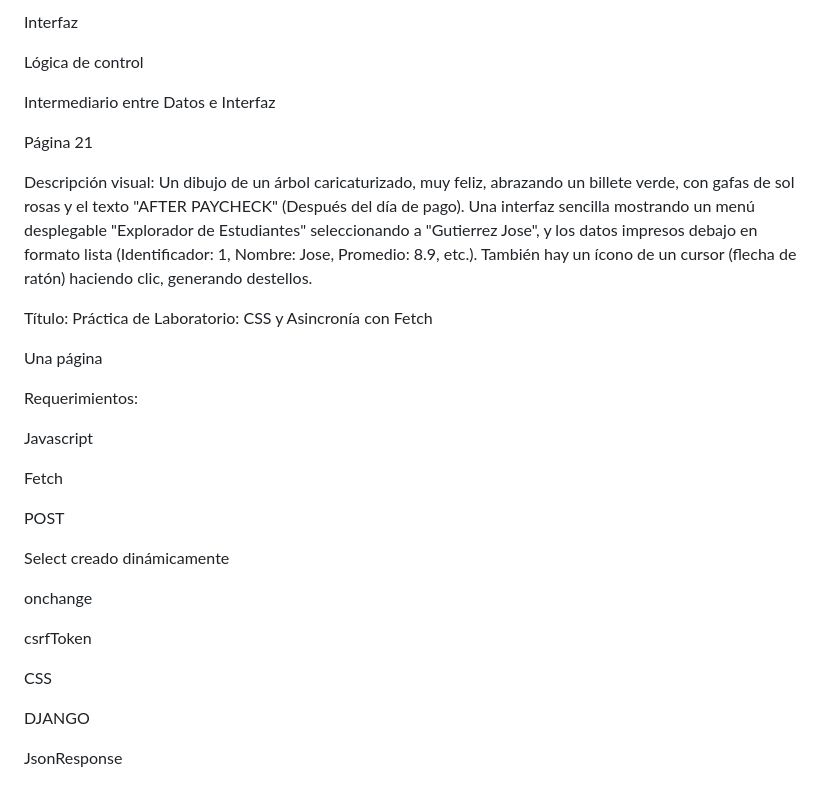
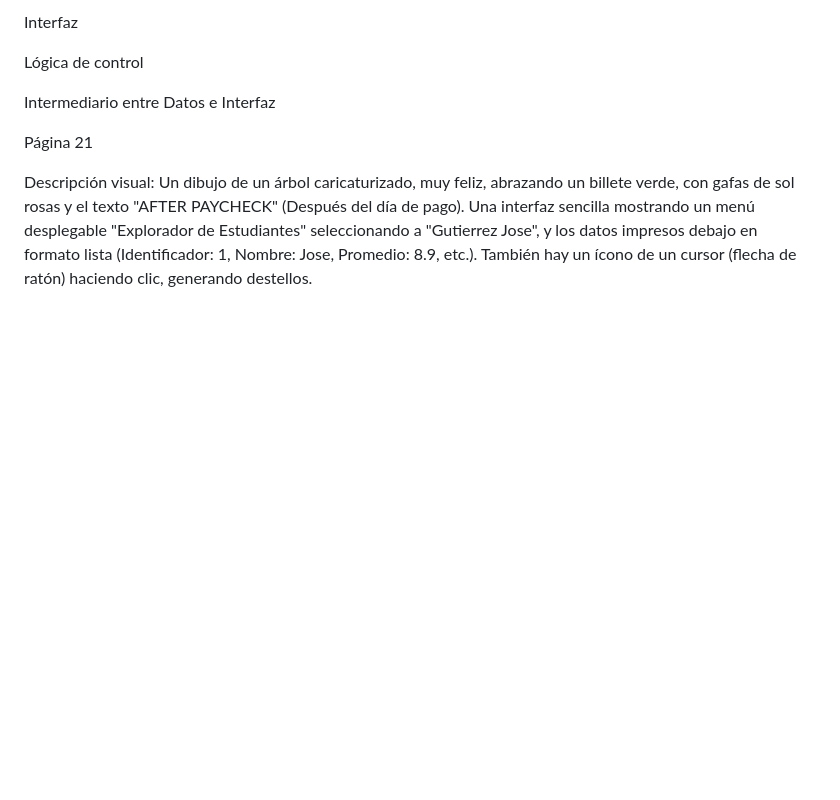
Before and after one commit to mauplo/Sistemas-distribuidos, a Markdown page: notas/web.md, the part around the change. GitHub-like rendering; blank space fills up the shorter version.

Commit message:
Remove lab practice details from web.md
Removed content related to a laboratory practice on CSS and Fetch.

```diff
--- a/notas/web.md
+++ b/notas/web.md
@@ -3905,27 +3905,3 @@ Intermediario entre Datos e Interfaz
 Página 21
 
 Descripción visual: Un dibujo de un árbol caricaturizado, muy feliz, abrazando un billete verde, con gafas de sol rosas y el texto "AFTER PAYCHECK" (Después del día de pago). Una interfaz sencilla mostrando un menú desplegable "Explorador de Estudiantes" seleccionando a "Gutierrez Jose", y los datos impresos debajo en formato lista (Identificador: 1, Nombre: Jose, Promedio: 8.9, etc.). También hay un ícono de un cursor (flecha de ratón) haciendo clic, generando destellos.
-
-Título: Práctica de Laboratorio: CSS y Asincronía con Fetch
-
-Una página
-
-Requerimientos:
-
-Javascript
-
-Fetch
-
-POST
-
-Select creado dinámicamente
-
-onchange
-
-csrfToken
-
-CSS
-
-DJANGO
-
-JsonResponse
```
